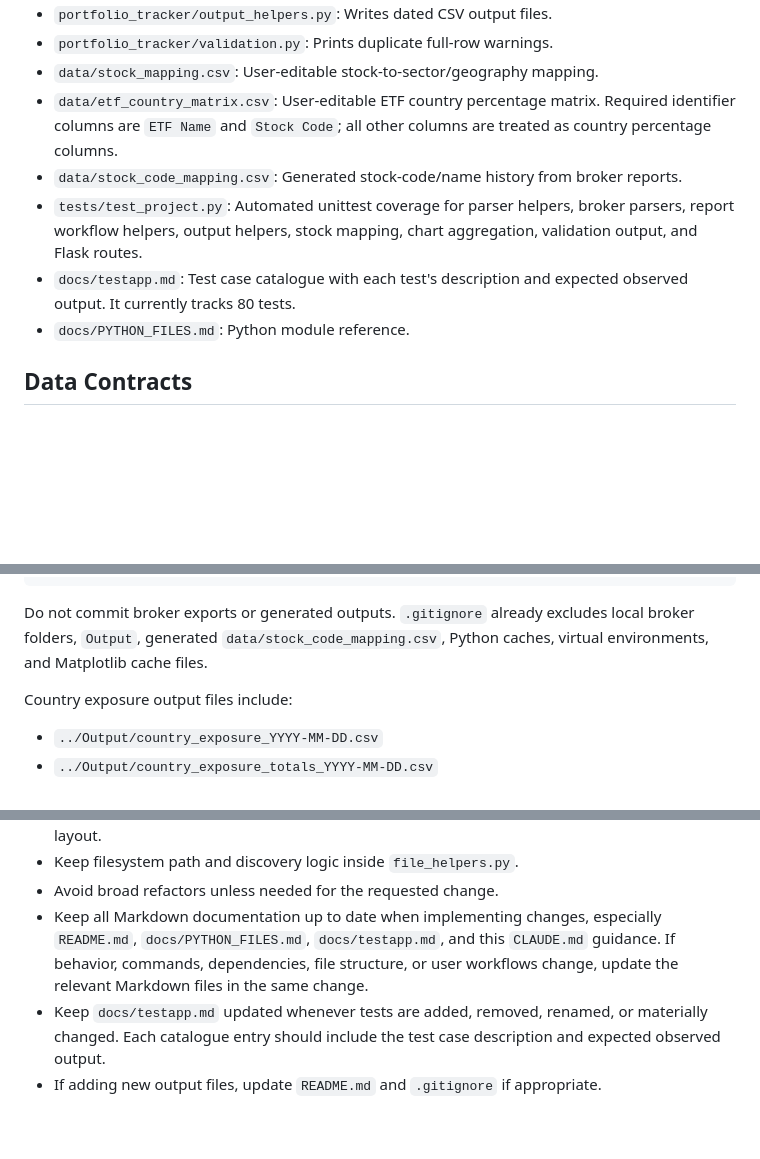
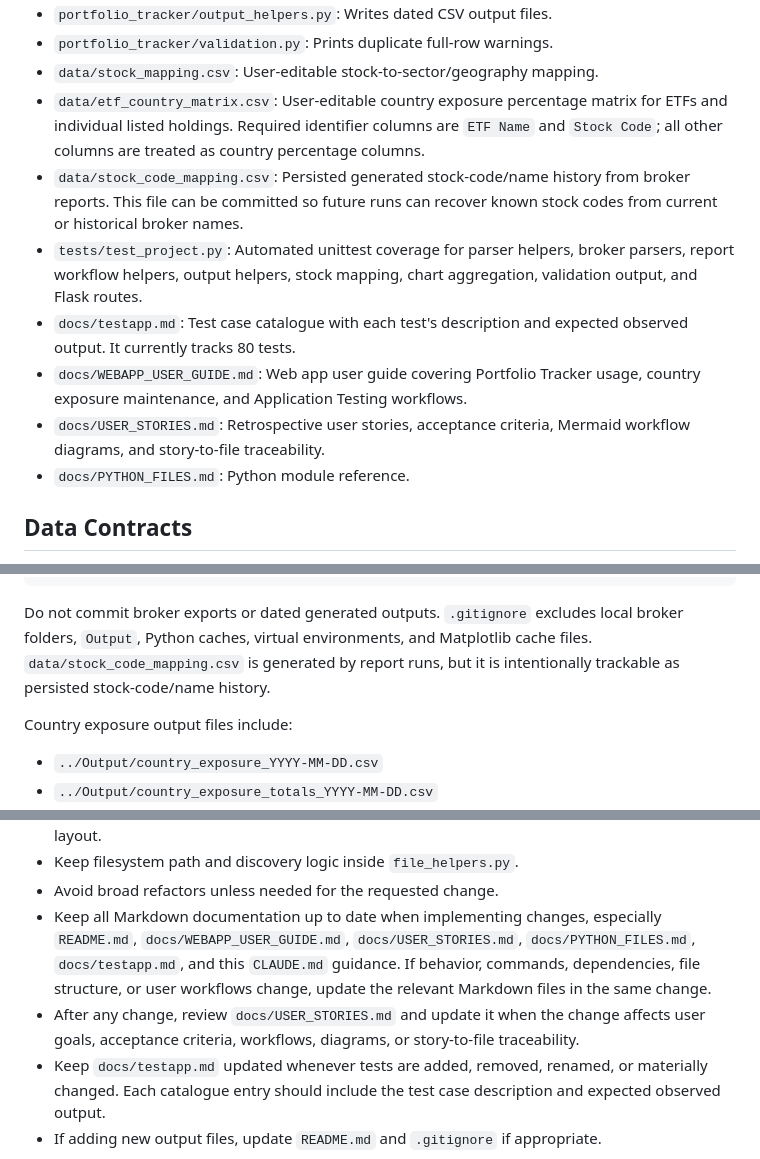
Before and after one commit to Joshua-project-code/Portfolio-Tracker, a Markdown page: CLAUDE.md, 3 parts joined by grey strips. Drawn GitHub-style; blank space fills up the shorter version.

Commit message:
Enhance documentation: update user guide, add user stories, and clarify data handling for stock code mapping and country exposure matrix

````diff
--- a/CLAUDE.md
+++ b/CLAUDE.md
@@ -81,10 +84,12 @@ python -m unittest discover -s tests -v
 - `portfolio_tracker/output_helpers.py`: Writes dated CSV output files.
 - `portfolio_tracker/validation.py`: Prints duplicate full-row warnings.
 - `data/stock_mapping.csv`: User-editable stock-to-sector/geography mapping.
-- `data/etf_country_matrix.csv`: User-editable ETF country percentage matrix. Required identifier columns are `ETF Name` and `Stock Code`; all other columns are treated as country percentage columns.
-- `data/stock_code_mapping.csv`: Generated stock-code/name history from broker reports.
+- `data/etf_country_matrix.csv`: User-editable country exposure percentage matrix for ETFs and individual listed holdings. Required identifier columns are `ETF Name` and `Stock Code`; all other columns are treated as country percentage columns.
+- `data/stock_code_mapping.csv`: Persisted generated stock-code/name history from broker reports. This file can be committed so future runs can recover known stock codes from current or historical broker names.
 - `tests/test_project.py`: Automated unittest coverage for parser helpers, broker parsers, report workflow helpers, output helpers, stock mapping, chart aggregation, validation output, and Flask routes.
 - `docs/testapp.md`: Test case catalogue with each test's description and expected observed output. It currently tracks 80 tests.
+- `docs/WEBAPP_USER_GUIDE.md`: Web app user guide covering Portfolio Tracker usage, country exposure maintenance, and Application Testing workflows.
+- `docs/USER_STORIES.md`: Retrospective user stories, acceptance criteria, Mermaid workflow diagrams, and story-to-file traceability.
 - `docs/PYTHON_FILES.md`: Python module reference.
 
 ## Data Contracts
@@ -121,7 +126,10 @@ Vibe Coding/
 |   +-- docs/
 ```
 
-Do not commit broker exports or generated outputs. `.gitignore` already excludes local broker folders, `Output`, generated `data/stock_code_mapping.csv`, Python caches, virtual environments, and Matplotlib cache files.
+Do not commit broker exports or dated generated outputs. `.gitignore` excludes
+local broker folders, `Output`, Python caches, virtual environments, and
+Matplotlib cache files. `data/stock_code_mapping.csv` is generated by report
+runs, but it is intentionally trackable as persisted stock-code/name history.
 
 Country exposure output files include:
 
@@ -152,9 +160,13 @@ aggregate the remaining countries into `Others`.
 - Keep filesystem path and discovery logic inside `file_helpers.py`.
 - Avoid broad refactors unless needed for the requested change.
 - Keep all Markdown documentation up to date when implementing changes,
-  especially `README.md`, `docs/PYTHON_FILES.md`, `docs/testapp.md`, and this `CLAUDE.md` guidance.
+  especially `README.md`, `docs/WEBAPP_USER_GUIDE.md`, `docs/USER_STORIES.md`,
+  `docs/PYTHON_FILES.md`, `docs/testapp.md`, and this `CLAUDE.md` guidance.
   If behavior, commands, dependencies, file structure, or user workflows change,
   update the relevant Markdown files in the same change.
+- After any change, review `docs/USER_STORIES.md` and update it when the change
+  affects user goals, acceptance criteria, workflows, diagrams, or story-to-file
+  traceability.
 - Keep `docs/testapp.md` updated whenever tests are added, removed, renamed, or materially changed. Each catalogue entry should include the test case description and expected observed output.
 - If adding new output files, update `README.md` and `.gitignore` if appropriate.
 
````
Also changed, not shown: other parts of CLAUDE.md (+4 -1 lines).
